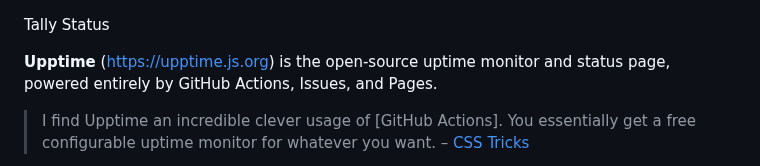
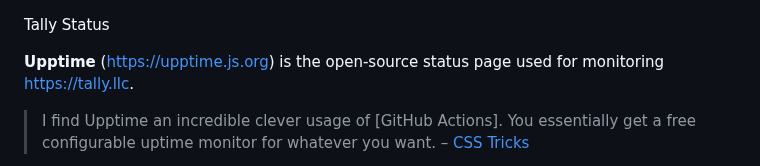
Before and after one commit to tally-llc/tally-status, a Markdown page: README.md, the part around the change. Drawn GitHub-style.

```diff
--- a/README.md
+++ b/README.md
@@ -2,7 +2,7 @@ Tally Status
 
 <!--start: description-->
 
-**Upptime** (https://upptime.js.org) is the open-source uptime monitor and status page, powered entirely by GitHub Actions, Issues, and Pages.
+**Upptime** (https://upptime.js.org) is the open-source status page used for monitoring [https://tally.llc](https://tally.llc).
 
 > I find Upptime an incredible clever usage of \[GitHub Actions]. You essentially get a free configurable uptime monitor for whatever you want. – [CSS Tricks](https://css-tricks.com/upptime/)
 
```
